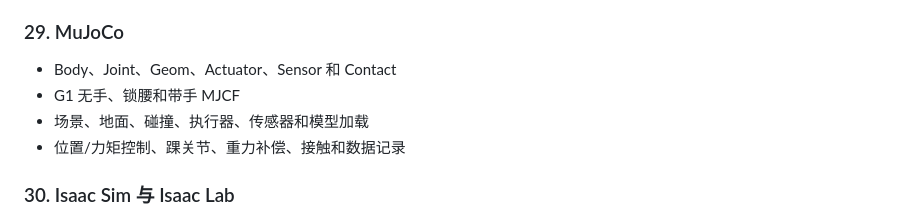
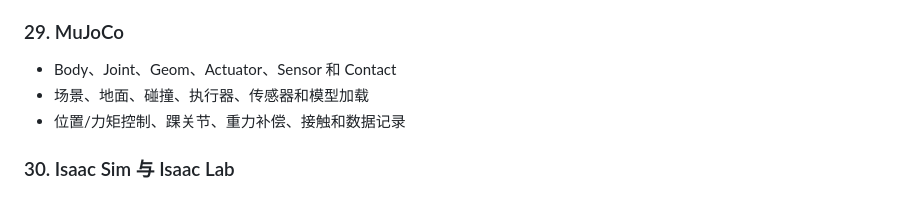
Before and after one commit to cionHuang/A_Brief_Tutorial_of_Humanoid_Robot, a Markdown page: README.md, the part around the change. Rendered like a GitHub page.

Commit message:
refactor: 移除 6.2“G1 三个 MJCF 变体的差异”小节，README 大纲同步
- 删除该小节（三变体对照表与切换注意事项）；变体本身的说明仍保留在 1.2 节（模型变体）与 6.2“场景与模型加载”里对三个文件名的提及
- README 第 29 节（MuJoCo）大纲删去对应条目“G1 无手、锁腰和带手 MJCF”

```diff
--- a/README.md
+++ b/README.md
@@ -412,7 +412,6 @@ G1 不单独作为某个大章，而是根据具体知识点穿插在各个小
 ### 29. MuJoCo
 
 - Body、Joint、Geom、Actuator、Sensor 和 Contact
-- G1 无手、锁腰和带手 MJCF
 - 场景、地面、碰撞、执行器、传感器和模型加载
 - 位置/力矩控制、踝关节、重力补偿、接触和数据记录
 
```
Also changed, not shown: chapters/06-software-tools-simulation/02-mujoco.md (+0 -10 lines).
